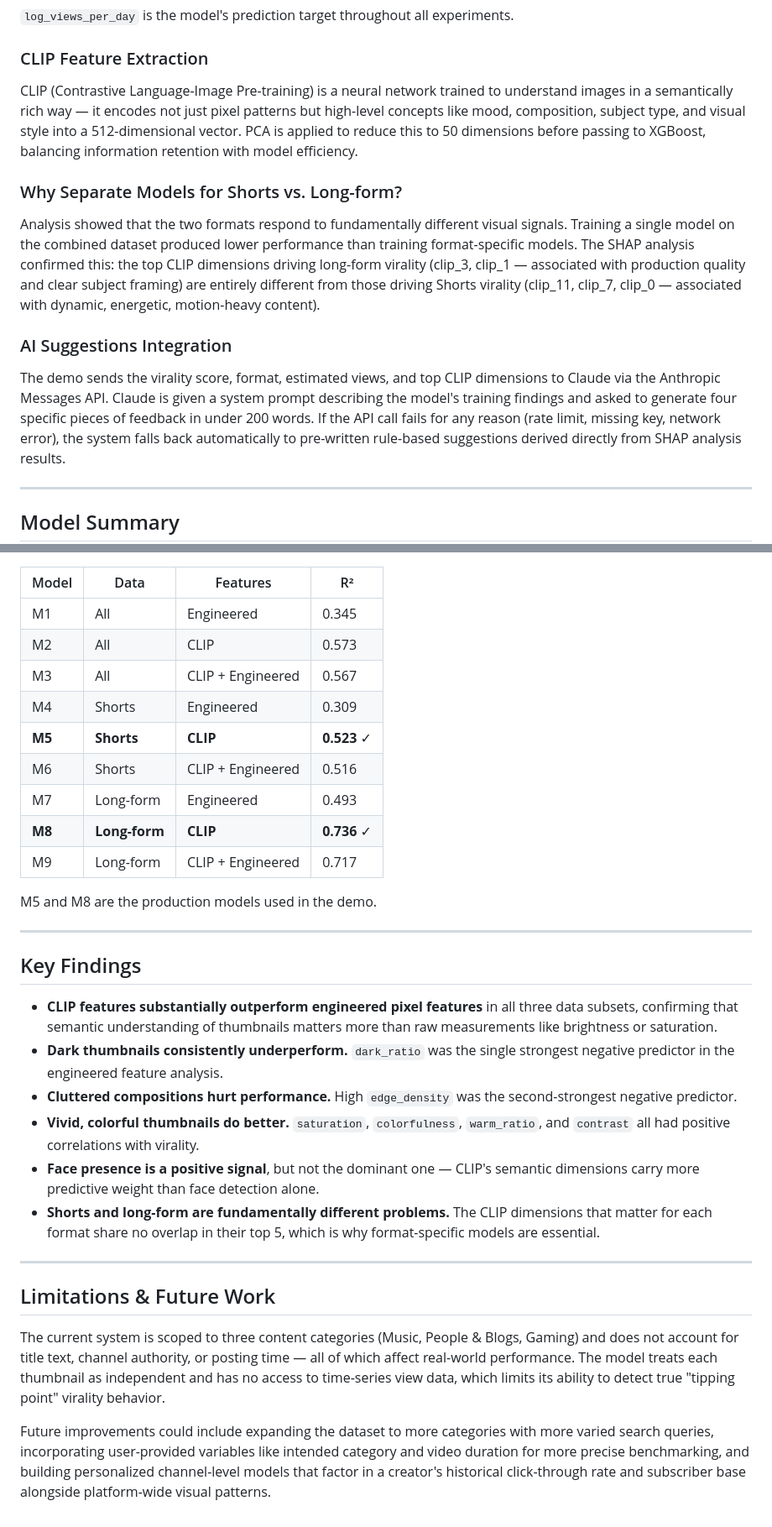
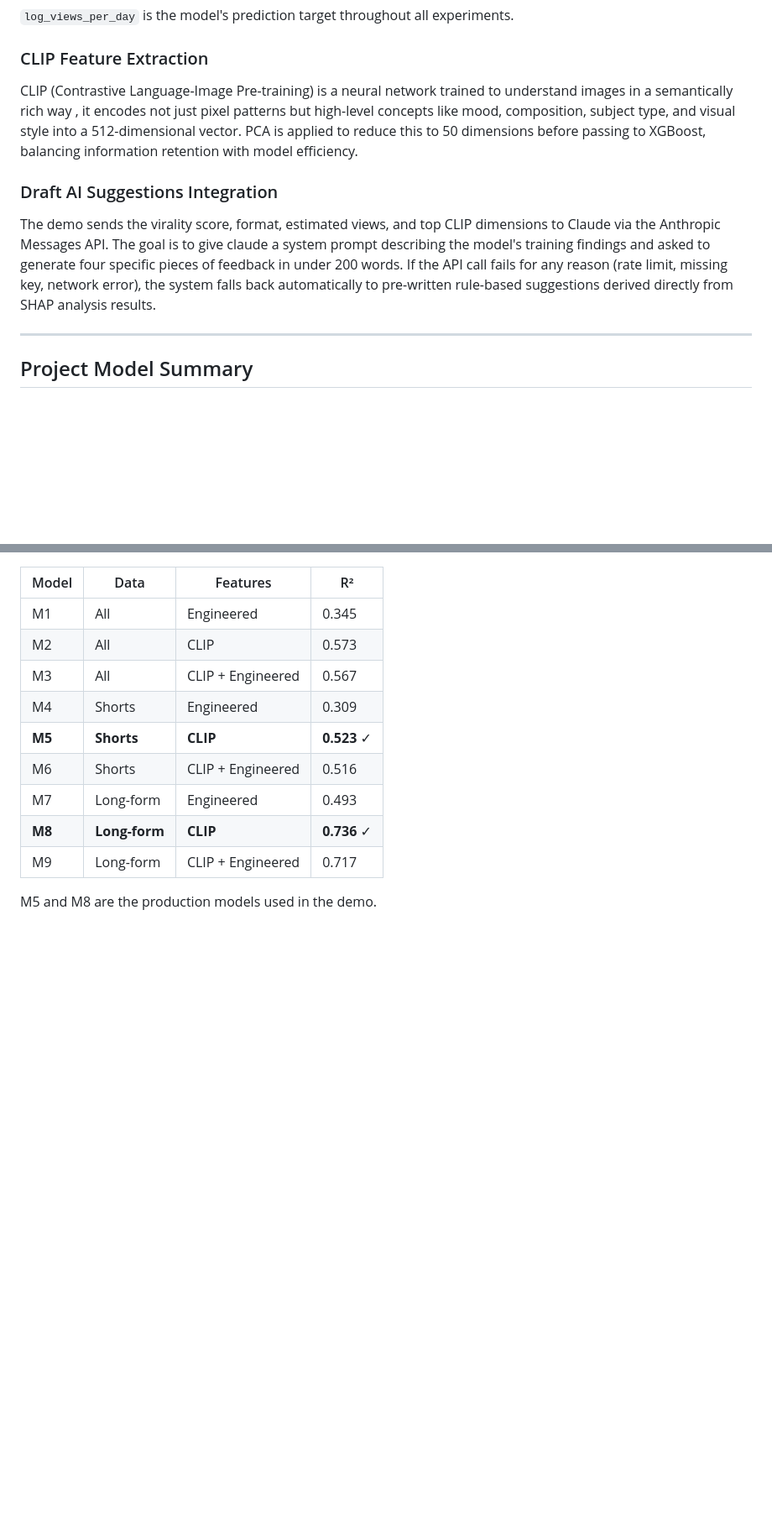
Before and after one commit to hanamd/Practicum, a Markdown page: practicum 2/README.md, 2 parts joined by grey strips. Shown at 84% size. GitHub-like rendering; blank space fills up the shorter version.

```diff
--- a/practicum 2/README.md
+++ b/practicum 2/README.md
@@ -246,19 +247,16 @@ log_views_per_day = log(1 + views_per_day)
 
 ### CLIP Feature Extraction
 
-CLIP (Contrastive Language-Image Pre-training) is a neural network trained to understand images in a semantically rich way — it encodes not just pixel patterns but high-level concepts like mood, composition, subject type, and visual style into a 512-dimensional vector. PCA is applied to reduce this to 50 dimensions before passing to XGBoost, balancing information retention with model efficiency.
+CLIP (Contrastive Language-Image Pre-training) is a neural network trained to understand images in a semantically rich way , it encodes not just pixel patterns but high-level concepts like mood, composition, subject type, and visual style into a 512-dimensional vector. PCA is applied to reduce this to 50 dimensions before passing to XGBoost, balancing information retention with model efficiency.
 
-### Why Separate Models for Shorts vs. Long-form?
 
-Analysis showed that the two formats respond to fundamentally different visual signals. Training a single model on the combined dataset produced lower performance than training format-specific models. The SHAP analysis confirmed this: the top CLIP dimensions driving long-form virality (clip_3, clip_1 — associated with production quality and clear subject framing) are entirely different from those driving Shorts virality (clip_11, clip_7, clip_0 — associated with dynamic, energetic, motion-heavy content).
+### Draft AI Suggestions Integration
 
-### AI Suggestions Integration
-
-The demo sends the virality score, format, estimated views, and top CLIP dimensions to Claude via the Anthropic Messages API. Claude is given a system prompt describing the model's training findings and asked to generate four specific pieces of feedback in under 200 words. If the API call fails for any reason (rate limit, missing key, network error), the system falls back automatically to pre-written rule-based suggestions derived directly from SHAP analysis results.
+The demo sends the virality score, format, estimated views, and top CLIP dimensions to Claude via the Anthropic Messages API. The goal is to give claude a system prompt describing the model's training findings and asked to generate four specific pieces of feedback in under 200 words. If the API call fails for any reason (rate limit, missing key, network error), the system falls back automatically to pre-written rule-based suggestions derived directly from SHAP analysis results.
 
 ---
 
-## Model Summary
+## Project Model Summary
 
 | Model | Data | Features | R² |
 |---|---|---|---|
@@ -273,22 +271,3 @@ The demo sends the virality score, format, estimated views, and top CLIP dimensi
 | M9 | Long-form | CLIP + Engineered | 0.717 |
 
 M5 and M8 are the production models used in the demo.
-
----
-
-## Key Findings
-
-- **CLIP features substantially outperform engineered pixel features** in all three data subsets, confirming that semantic understanding of thumbnails matters more than raw measurements like brightness or saturation.
-- **Dark thumbnails consistently underperform.** `dark_ratio` was the single strongest negative predictor in the engineered feature analysis.
-- **Cluttered compositions hurt performance.** High `edge_density` was the second-strongest negative predictor.
-- **Vivid, colorful thumbnails do better.** `saturation`, `colorfulness`, `warm_ratio`, and `contrast` all had positive correlations with virality.
-- **Face presence is a positive signal**, but not the dominant one — CLIP's semantic dimensions carry more predictive weight than face detection alone.
-- **Shorts and long-form are fundamentally different problems.** The CLIP dimensions that matter for each format share no overlap in their top 5, which is why format-specific models are essential.
-
----
-
-## Limitations & Future Work
-
-The current system is scoped to three content categories (Music, People & Blogs, Gaming) and does not account for title text, channel authority, or posting time — all of which affect real-world performance. The model treats each thumbnail as independent and has no access to time-series view data, which limits its ability to detect true "tipping point" virality behavior.
-
-Future improvements could include expanding the dataset to more categories with more varied search queries, incorporating user-provided variables like intended category and video duration for more precise benchmarking, and building personalized channel-level models that factor in a creator's historical click-through rate and subscriber base alongside platform-wide visual patterns.
```
Also changed, not shown: other parts of practicum 2/README.md (+17 -16 lines).
